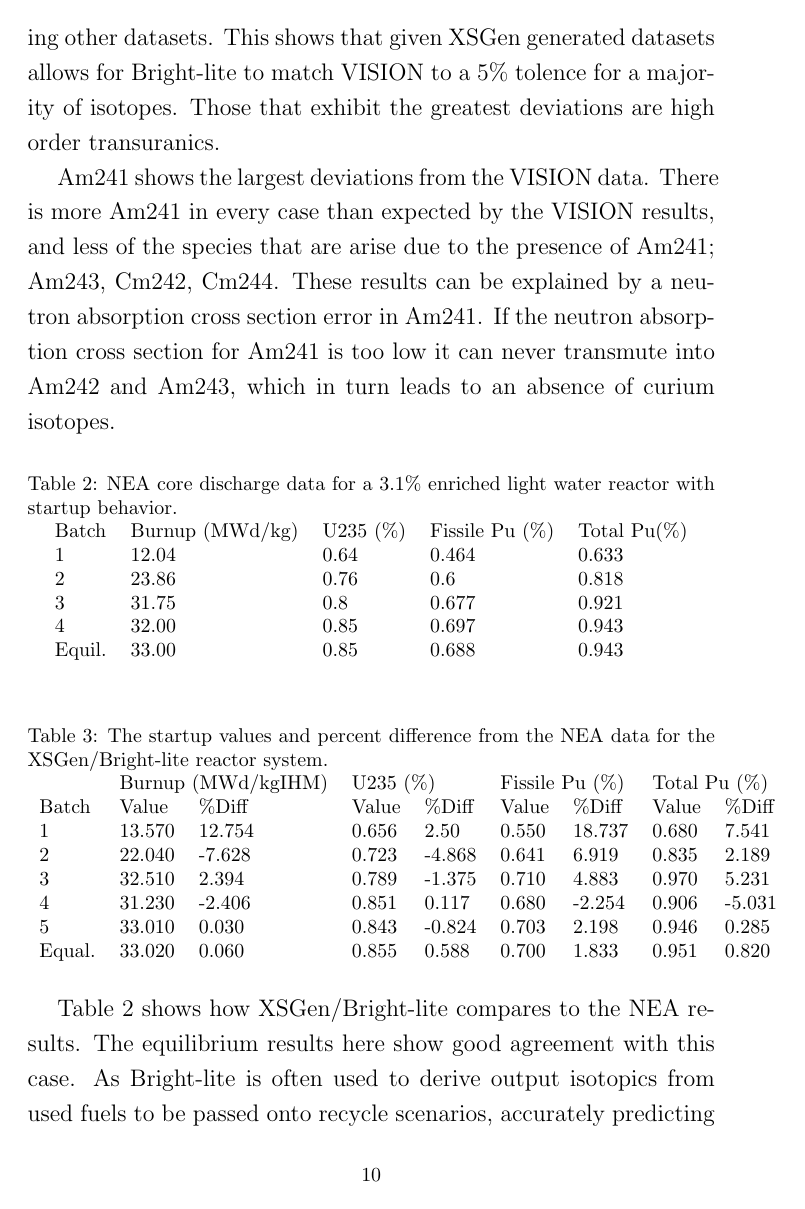
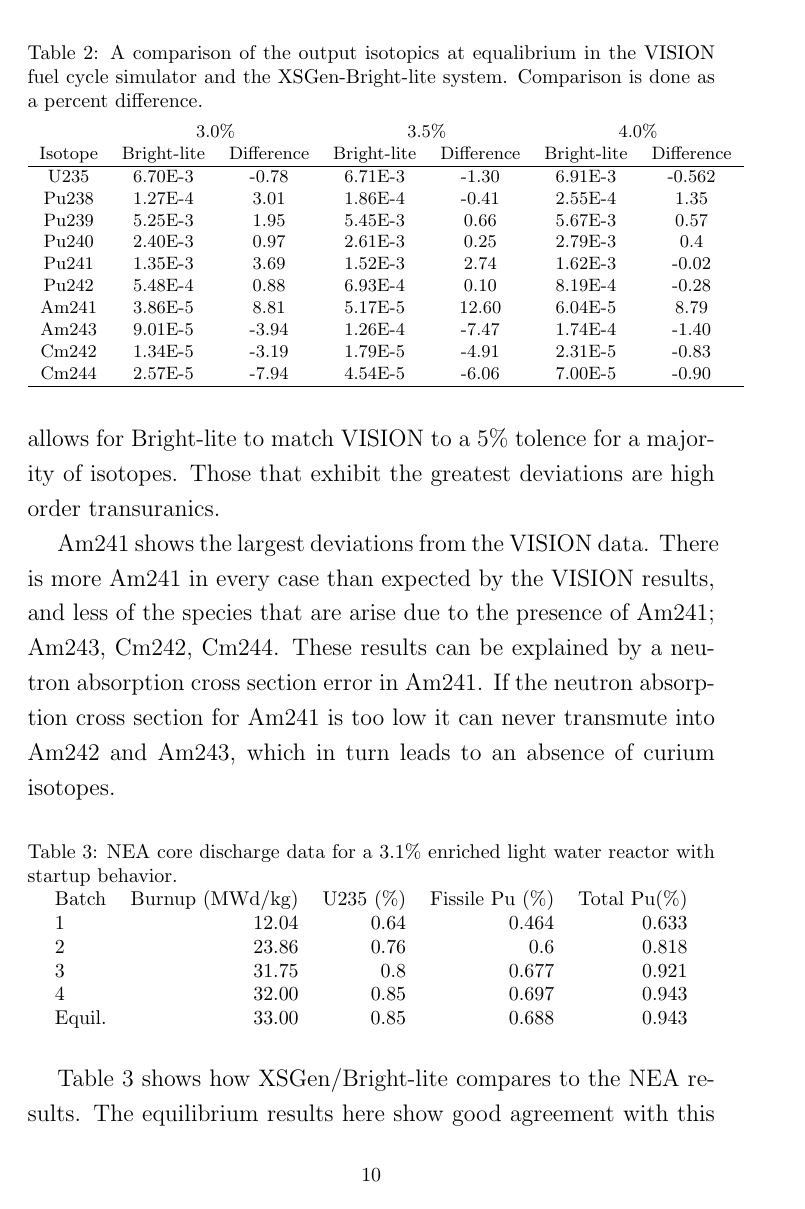
Before and after one commit to scopatz/XSgen-Paper, a LaTeX document (XSGen.tex): page 10 of 13. Compiled offline with pdfLaTeX.

Commit message:
table fixes

```diff
--- a/XSGen.tex
+++ b/XSGen.tex
@@ -14,7 +14,7 @@
 \tikzstyle{decision} = [diamond, minimum width=3cm, minimum height=1cm, text centered, draw=black, fill=green!30, text width = 2cm]
 \tikzstyle{arrow} = [thick,->,>=stealth]
 
-\newcommand\mTW{1.25cm}
+\newcommand\mTW{1.5cm}
 \newcommand{\citeme}{\textcolor{red}{[CITATION NEEDED]}\xspace}
 \newcommand{\TODO}[1] {{\color{red}\textbf{TODO: #1}}}
 
@@ -205,3 +209,23 @@
+\begin{table}[!htb]
+\centering
+\small
+\caption{A comparison of the output isotopics at equalibrium in the VISION fuel cycle simulator and the XSGen-Bright-lite system. Comparison is done as a percent difference.}
+\label{tab:xsgenresults}
+\vspace{0.5em}
+\begin{tabular}{c cc  cc  cc }
+ & \multicolumn{2}{c}{3.0\%} & \multicolumn{2}{c}{3.5\%} & \multicolumn{2}{c}{4.0\%} \\
+Isotope & Bright-lite & Difference & Bright-lite & Difference & Bright-lite & Difference  \\
+\hline
+U235 & 6.70E-3 & -0.78 & 6.71E-3 & -1.30 & 6.91E-3 & -0.562 \\
+Pu238 & 1.27E-4 & 3.01 & 1.86E-4 & -0.41 & 2.55E-4 & 1.35 \\
+Pu239 & 5.25E-3 & 1.95 & 5.45E-3 & 0.66 & 5.67E-3 & 0.57 \\
+Pu240 & 2.40E-3 & 0.97 & 2.61E-3 & 0.25 & 2.79E-3 & 0.4 \\
+Pu241 & 1.35E-3 & 3.69 & 1.52E-3 & 2.74 & 1.62E-3 & -0.02 \\
+Pu242 & 5.48E-4 & 0.88 & 6.93E-4 & 0.10 & 8.19E-4 & -0.28 \\
+Am241 & 3.86E-5 & 8.81 & 5.17E-5 & 12.60 & 6.04E-5 & 8.79 \\
+Am243 & 9.01E-5 & -3.94 & 1.26E-4 & -7.47 & 1.74E-4 & -1.40 \\
+Cm242 & 1.34E-5 & -3.19 & 1.79E-5 & -4.91 & 2.31E-5 & -0.83 \\
+Cm244 & 2.57E-5 & -7.94 & 4.54E-5 & -6.06 & 7.00E-5 & -0.90 \\
 \hline
 \end{tabular}
 \end{table}
@@ -214,7 +238,7 @@
 \centering
 \caption{NEA core discharge data for a 3.1\% enriched light water reactor with startup behavior.}
 \label{tab:b}
-\begin{tabular}{lllll}
+\begin{tabular}{lrrrr}
 Batch & Burnup (MWd/kg) & U235 (\%) & Fissile Pu (\%) & Total Pu(\%) \\
 1 & 12.04 & 0.64 & 0.464 & 0.633 \\
 2 & 23.86 & 0.76 & 0.6 & 0.818 \\
@@ -228,8 +252,8 @@
 \centering
 \caption{The startup values and percent difference from the NEA data for the XSGen/Bright-lite reactor system.}
 \label{tab:c}
-\begin{tabular}{lllllllll}
- & \multicolumn{2}{l}{Burnup (MWd/kgIHM)} & \multicolumn{2}{l}{U235 (\%)} & \multicolumn{2}{l}{Fissile Pu (\%)} & \multicolumn{2}{l}{Total Pu (\%)} \\
+\begin{tabular}{lrrrrrrrr}
+ & \multicolumn{2}{p{1cm}}{Burnup (MWd/kgIHM)} & \multicolumn{2}{c}{U235 (\%)} & \multicolumn{2}{c}{Fissile Pu (\%)} & \multicolumn{2}{c}{Total Pu (\%)} \\
 Batch & Value & \%Diff & Value & \%Diff & Value & \%Diff & Value & \%Diff \\
 1 & 13.570 & 12.754 & 0.656 & 2.50 & 0.550 & 18.737 & 0.680 & 7.541 \\
 2 & 22.040 & -7.628 & 0.723 & -4.868 & 0.641 & 6.919 & 0.835 & 2.189 \\
```
Also changed, not shown: XSGen.tex (32 more changed lines).
